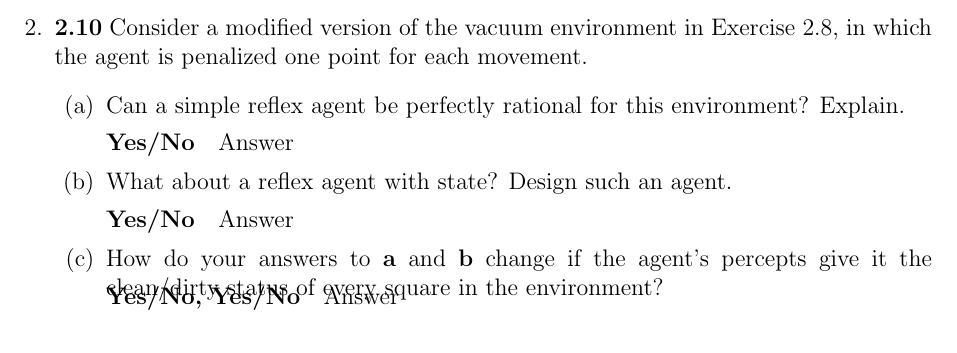
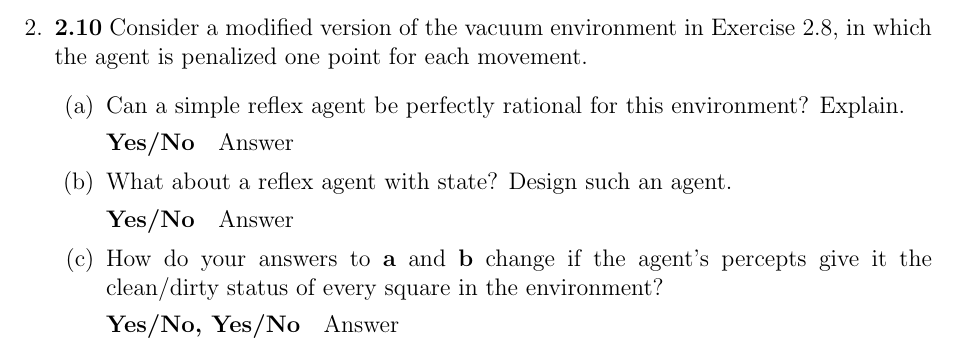
Before and after one commit to RobRoseKnows/umbc-cs-projects, a LaTeX problem sheet (umbc-cs471/Homeworks/hw1.tex): part of page 2 of 2, cut so that both start at the same text. Compiled offline with pdfLaTeX.

Commit message:
Started Project 4
- I started project 4 and added a Python notebook for it.
- Also did something to HW1, not sure what.

```diff
--- a/umbc-cs471/Homeworks/hw1.tex
+++ b/umbc-cs471/Homeworks/hw1.tex
@@ -72,7 +72,7 @@ agent is penalized one point for each movement.
   \paragraph{Yes/No} Answer
 
   \item How do your answers to \textbf{a} and \textbf{b} change if the agent’s percepts give it the clean/dirty
-  status of every square in the environment?
+  status of every square in the environment?\\
   \vspace{-2.5em}
   \paragraph{Yes/No, Yes/No} Answer
   \end{enumerate}
```
Also changed, not shown: 1 other file.
